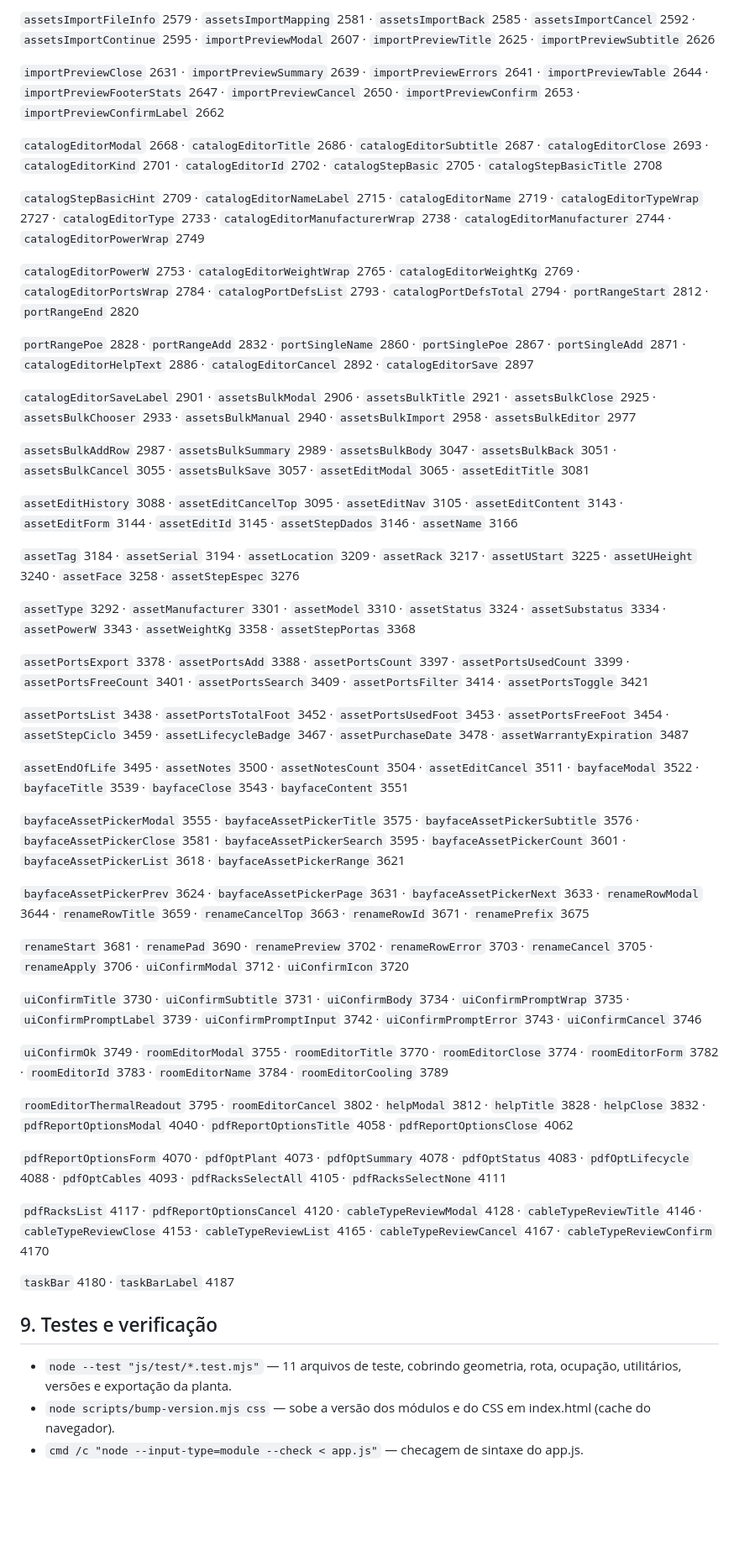
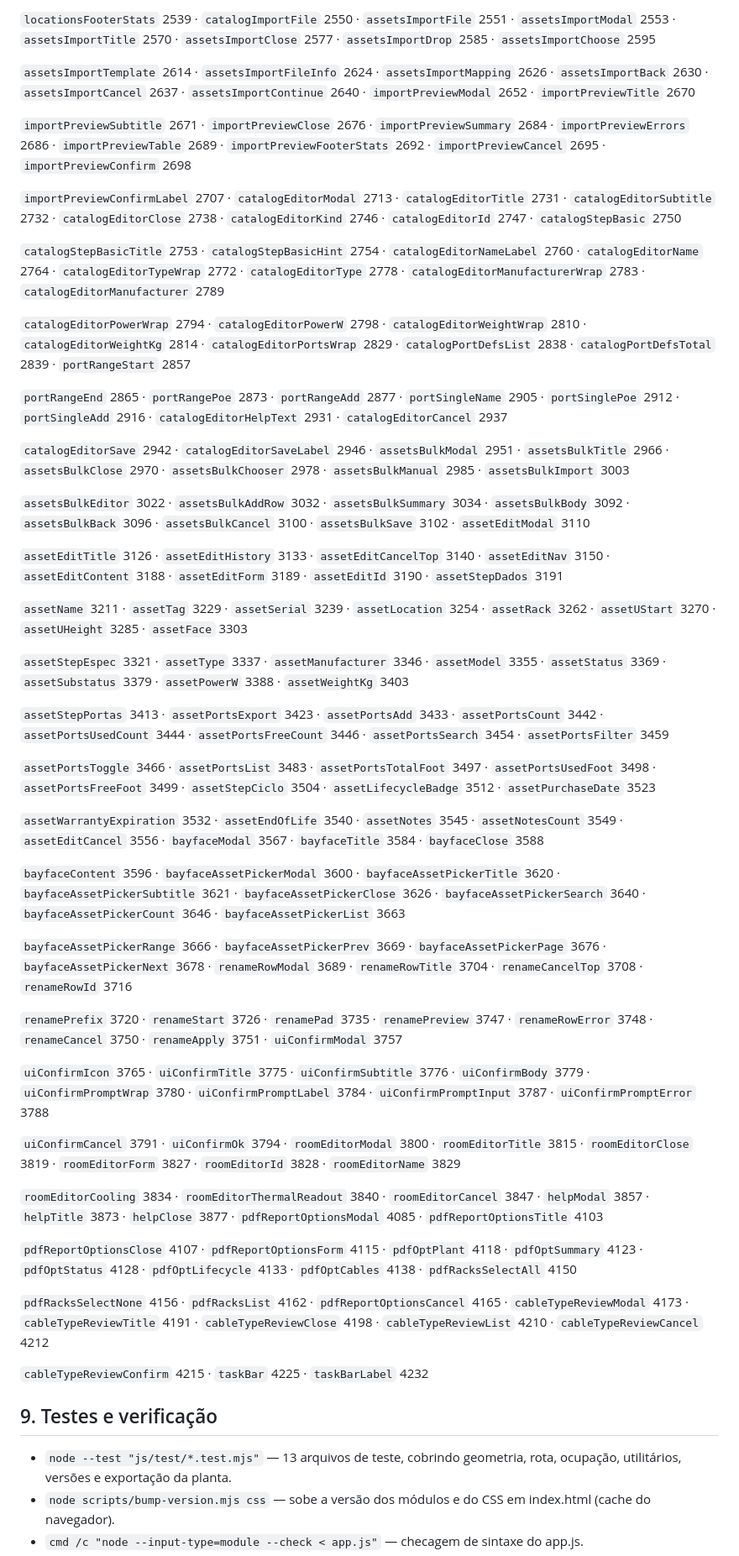
Before and after one commit to sqgouveia/Data-Center-Cable-Planner, a Markdown page: SYSTEM-MAP.md, the part around one of its changes. Shown at 84% size. GitHub-like rendering; blank space fills up the shorter version.

```diff
--- a/SYSTEM-MAP.md
+++ b/SYSTEM-MAP.md
@@ -258,53 +272,55 @@ Regras com `:not(#\9)` (truque de especificidade para vencer o app.css): linhas
 
-`assetsImportFileInfo` 2579 · `assetsImportMapping` 2581 · `assetsImportBack` 2585 · `assetsImportCancel` 2592 · `assetsImportContinue` 2595 · `importPreviewModal` 2607 · `importPreviewTitle` 2625 · `importPreviewSubtitle` 2626
+`locationsFooterStats` 2539 · `catalogImportFile` 2550 · `assetsImportFile` 2551 · `assetsImportModal` 2553 · `assetsImportTitle` 2570 · `assetsImportClose` 2577 · `assetsImportDrop` 2585 · `assetsImportChoose` 2595
 
-`importPreviewClose` 2631 · `importPreviewSummary` 2639 · `importPreviewErrors` 2641 · `importPreviewTable` 2644 · `importPreviewFooterStats` 2647 · `importPreviewCancel` 2650 · `importPreviewConfirm` 2653 · `importPreviewConfirmLabel` 2662
+`assetsImportTemplate` 2614 · `assetsImportFileInfo` 2624 · `assetsImportMapping` 2626 · `assetsImportBack` 2630 · `assetsImportCancel` 2637 · `assetsImportContinue` 2640 · `importPreviewModal` 2652 · `importPreviewTitle` 2670
 
-`catalogEditorModal` 2668 · `catalogEditorTitle` 2686 · `catalogEditorSubtitle` 2687 · `catalogEditorClose` 2693 · `catalogEditorKind` 2701 · `catalogEditorId` 2702 · `catalogStepBasic` 2705 · `catalogStepBasicTitle` 2708
+`importPreviewSubtitle` 2671 · `importPreviewClose` 2676 · `importPreviewSummary` 2684 · `importPreviewErrors` 2686 · `importPreviewTable` 2689 · `importPreviewFooterStats` 2692 · `importPreviewCancel` 2695 · `importPreviewConfirm` 2698
 
-`catalogStepBasicHint` 2709 · `catalogEditorNameLabel` 2715 · `catalogEditorName` 2719 · `catalogEditorTypeWrap` 2727 · `catalogEditorType` 2733 · `catalogEditorManufacturerWrap` 2738 · `catalogEditorManufacturer` 2744 · `catalogEditorPowerWrap` 2749
+`importPreviewConfirmLabel` 2707 · `catalogEditorModal` 2713 · `catalogEditorTitle` 2731 · `catalogEditorSubtitle` 2732 · `catalogEditorClose` 2738 · `catalogEditorKind` 2746 · `catalogEditorId` 2747 · `catalogStepBasic` 2750
 
-`catalogEditorPowerW` 2753 · `catalogEditorWeightWrap` 2765 · `catalogEditorWeightKg` 2769 · `catalogEditorPortsWrap` 2784 · `catalogPortDefsList` 2793 · `catalogPortDefsTotal` 2794 · `portRangeStart` 2812 · `portRangeEnd` 2820
+`catalogStepBasicTitle` 2753 · `catalogStepBasicHint` 2754 · `catalogEditorNameLabel` 2760 · `catalogEditorName` 2764 · `catalogEditorTypeWrap` 2772 · `catalogEditorType` 2778 · `catalogEditorManufacturerWrap` 2783 · `catalogEditorManufacturer` 2789
 
-`portRangePoe` 2828 · `portRangeAdd` 2832 · `portSingleName` 2860 · `portSinglePoe` 2867 · `portSingleAdd` 2871 · `catalogEditorHelpText` 2886 · `catalogEditorCancel` 2892 · `catalogEditorSave` 2897
+`catalogEditorPowerWrap` 2794 · `catalogEditorPowerW` 2798 · `catalogEditorWeightWrap` 2810 · `catalogEditorWeightKg` 2814 · `catalogEditorPortsWrap` 2829 · `catalogPortDefsList` 2838 · `catalogPortDefsTotal` 2839 · `portRangeStart` 2857
 
-`catalogEditorSaveLabel` 2901 · `assetsBulkModal` 2906 · `assetsBulkTitle` 2921 · `assetsBulkClose` 2925 · `assetsBulkChooser` 2933 · `assetsBulkManual` 2940 · `assetsBulkImport` 2958 · `assetsBulkEditor` 2977
+`portRangeEnd` 2865 · `portRangePoe` 2873 · `portRangeAdd` 2877 · `portSingleName` 2905 · `portSinglePoe` 2912 · `portSingleAdd` 2916 · `catalogEditorHelpText` 2931 · `catalogEditorCancel` 2937
 
-`assetsBulkAddRow` 2987 · `assetsBulkSummary` 2989 · `assetsBulkBody` 3047 · `assetsBulkBack` 3051 · `assetsBulkCancel` 3055 · `assetsBulkSave` 3057 · `assetEditModal` 3065 · `assetEditTitle` 3081
+`catalogEditorSave` 2942 · `catalogEditorSaveLabel` 2946 · `assetsBulkModal` 2951 · `assetsBulkTitle` 2966 · `assetsBulkClose` 2970 · `assetsBulkChooser` 2978 · `assetsBulkManual` 2985 · `assetsBulkImport` 3003
 
-`assetEditHistory` 3088 · `assetEditCancelTop` 3095 · `assetEditNav` 3105 · `assetEditContent` 3143 · `assetEditForm` 3144 · `assetEditId` 3145 · `assetStepDados` 3146 · `assetName` 3166
+`assetsBulkEditor` 3022 · `assetsBulkAddRow` 3032 · `assetsBulkSummary` 3034 · `assetsBulkBody` 3092 · `assetsBulkBack` 3096 · `assetsBulkCancel` 3100 · `assetsBulkSave` 3102 · `assetEditModal` 3110
 
-`assetTag` 3184 · `assetSerial` 3194 · `assetLocation` 3209 · `assetRack` 3217 · `assetUStart` 3225 · `assetUHeight` 3240 · `assetFace` 3258 · `assetStepEspec` 3276
+`assetEditTitle` 3126 · `assetEditHistory` 3133 · `assetEditCancelTop` 3140 · `assetEditNav` 3150 · `assetEditContent` 3188 · `assetEditForm` 3189 · `assetEditId` 3190 · `assetStepDados` 3191
 
-`assetType` 3292 · `assetManufacturer` 3301 · `assetModel` 3310 · `assetStatus` 3324 · `assetSubstatus` 3334 · `assetPowerW` 3343 · `assetWeightKg` 3358 · `assetStepPortas` 3368
+`assetName` 3211 · `assetTag` 3229 · `assetSerial` 3239 · `assetLocation` 3254 · `assetRack` 3262 · `assetUStart` 3270 · `assetUHeight` 3285 · `assetFace` 3303
 
-`assetPortsExport` 3378 · `assetPortsAdd` 3388 · `assetPortsCount` 3397 · `assetPortsUsedCount` 3399 · `assetPortsFreeCount` 3401 · `assetPortsSearch` 3409 · `assetPortsFilter` 3414 · `assetPortsToggle` 3421
+`assetStepEspec` 3321 · `assetType` 3337 · `assetManufacturer` 3346 · `assetModel` 3355 · `assetStatus` 3369 · `assetSubstatus` 3379 · `assetPowerW` 3388 · `assetWeightKg` 3403
 
-`assetPortsList` 3438 · `assetPortsTotalFoot` 3452 · `assetPortsUsedFoot` 3453 · `assetPortsFreeFoot` 3454 · `assetStepCiclo` 3459 · `assetLifecycleBadge` 3467 · `assetPurchaseDate` 3478 · `assetWarrantyExpiration` 3487
+`assetStepPortas` 3413 · `assetPortsExport` 3423 · `assetPortsAdd` 3433 · `assetPortsCount` 3442 · `assetPortsUsedCount` 3444 · `assetPortsFreeCount` 3446 · `assetPortsSearch` 3454 · `assetPortsFilter` 3459
 
-`assetEndOfLife` 3495 · `assetNotes` 3500 · `assetNotesCount` 3504 · `assetEditCancel` 3511 · `bayfaceModal` 3522 · `bayfaceTitle` 3539 · `bayfaceClose` 3543 · `bayfaceContent` 3551
+`assetPortsToggle` 3466 · `assetPortsList` 3483 · `assetPortsTotalFoot` 3497 · `assetPortsUsedFoot` 3498 · `assetPortsFreeFoot` 3499 · `assetStepCiclo` 3504 · `assetLifecycleBadge` 3512 · `assetPurchaseDate` 3523
 
-`bayfaceAssetPickerModal` 3555 · `bayfaceAssetPickerTitle` 3575 · `bayfaceAssetPickerSubtitle` 3576 · `bayfaceAssetPickerClose` 3581 · `bayfaceAssetPickerSearch` 3595 · `bayfaceAssetPickerCount` 3601 · `bayfaceAssetPickerList` 3618 · `bayfaceAssetPickerRange` 3621
+`assetWarrantyExpiration` 3532 · `assetEndOfLife` 3540 · `assetNotes` 3545 · `assetNotesCount` 3549 · `assetEditCancel` 3556 · `bayfaceModal` 3567 · `bayfaceTitle` 3584 · `bayfaceClose` 3588
 
-`bayfaceAssetPickerPrev` 3624 · `bayfaceAssetPickerPage` 3631 · `bayfaceAssetPickerNext` 3633 · `renameRowModal` 3644 · `renameRowTitle` 3659 · `renameCancelTop` 3663 · `renameRowId` 3671 · `renamePrefix` 3675
+`bayfaceContent` 3596 · `bayfaceAssetPickerModal` 3600 · `bayfaceAssetPickerTitle` 3620 · `bayfaceAssetPickerSubtitle` 3621 · `bayfaceAssetPickerClose` 3626 · `bayfaceAssetPickerSearch` 3640 · `bayfaceAssetPickerCount` 3646 · `bayfaceAssetPickerList` 3663
 
-`renameStart` 3681 · `renamePad` 3690 · `renamePreview` 3702 · `renameRowError` 3703 · `renameCancel` 3705 · `renameApply` 3706 · `uiConfirmModal` 3712 · `uiConfirmIcon` 3720
+`bayfaceAssetPickerRange` 3666 · `bayfaceAssetPickerPrev` 3669 · `bayfaceAssetPickerPage` 3676 · `bayfaceAssetPickerNext` 3678 · `renameRowModal` 3689 · `renameRowTitle` 3704 · `renameCancelTop` 3708 · `renameRowId` 3716
 
-`uiConfirmTitle` 3730 · `uiConfirmSubtitle` 3731 · `uiConfirmBody` 3734 · `uiConfirmPromptWrap` 3735 · `uiConfirmPromptLabel` 3739 · `uiConfirmPromptInput` 3742 · `uiConfirmPromptError` 3743 · `uiConfirmCancel` 3746
+`renamePrefix` 3720 · `renameStart` 3726 · `renamePad` 3735 · `renamePreview` 3747 · `renameRowError` 3748 · `renameCancel` 3750 · `renameApply` 3751 · `uiConfirmModal` 3757
 
-`uiConfirmOk` 3749 · `roomEditorModal` 3755 · `roomEditorTitle` 3770 · `roomEditorClose` 3774 · `roomEditorForm` 3782 · `roomEditorId` 3783 · `roomEditorName` 3784 · `roomEditorCooling` 3789
+`uiConfirmIcon` 3765 · `uiConfirmTitle` 3775 · `uiConfirmSubtitle` 3776 · `uiConfirmBody` 3779 · `uiConfirmPromptWrap` 3780 · `uiConfirmPromptLabel` 3784 · `uiConfirmPromptInput` 3787 · `uiConfirmPromptError` 3788
 
-`roomEditorThermalReadout` 3795 · `roomEditorCancel` 3802 · `helpModal` 3812 · `helpTitle` 3828 · `helpClose` 3832 · `pdfReportOptionsModal` 4040 · `pdfReportOptionsTitle` 4058 · `pdfReportOptionsClose` 4062
+`uiConfirmCancel` 3791 · `uiConfirmOk` 3794 · `roomEditorModal` 3800 · `roomEditorTitle` 3815 · `roomEditorClose` 3819 · `roomEditorForm` 3827 · `roomEditorId` 3828 · `roomEditorName` 3829
 
-`pdfReportOptionsForm` 4070 · `pdfOptPlant` 4073 · `pdfOptSummary` 4078 · `pdfOptStatus` 4083 · `pdfOptLifecycle` 4088 · `pdfOptCables` 4093 · `pdfRacksSelectAll` 4105 · `pdfRacksSelectNone` 4111
+`roomEditorCooling` 3834 · `roomEditorThermalReadout` 3840 · `roomEditorCancel` 3847 · `helpModal` 3857 · `helpTitle` 3873 · `helpClose` 3877 · `pdfReportOptionsModal` 4085 · `pdfReportOptionsTitle` 4103
 
-`pdfRacksList` 4117 · `pdfReportOptionsCancel` 4120 · `cableTypeReviewModal` 4128 · `cableTypeReviewTitle` 4146 · `cableTypeReviewClose` 4153 · `cableTypeReviewList` 4165 · `cableTypeReviewCancel` 4167 · `cableTypeReviewConfirm` 4170
+`pdfReportOptionsClose` 4107 · `pdfReportOptionsForm` 4115 · `pdfOptPlant` 4118 · `pdfOptSummary` 4123 · `pdfOptStatus` 4128 · `pdfOptLifecycle` 4133 · `pdfOptCables` 4138 · `pdfRacksSelectAll` 4150
 
-`taskBar` 4180 · `taskBarLabel` 4187
+`pdfRacksSelectNone` 4156 · `pdfRacksList` 4162 · `pdfReportOptionsCancel` 4165 · `cableTypeReviewModal` 4173 · `cableTypeReviewTitle` 4191 · `cableTypeReviewClose` 4198 · `cableTypeReviewList` 4210 · `cableTypeReviewCancel` 4212
+
+`cableTypeReviewConfirm` 4215 · `taskBar` 4225 · `taskBarLabel` 4232
 
 ## 9. Testes e verificação
 
-- `node --test "js/test/*.test.mjs"` — 11 arquivos de teste,
+- `node --test "js/test/*.test.mjs"` — 13 arquivos de teste,
   cobrindo geometria, rota, ocupação, utilitários, versões e exportação da planta.
 - `node scripts/bump-version.mjs css` — sobe a versão dos módulos e do CSS em index.html (cache do navegador).
 - `cmd /c "node --input-type=module --check < app.js"` — checagem de sintaxe do app.js.
```
Also changed, not shown: other parts of SYSTEM-MAP.md (+63 -49 lines), CLAUDE.md (+2 -0 lines).
